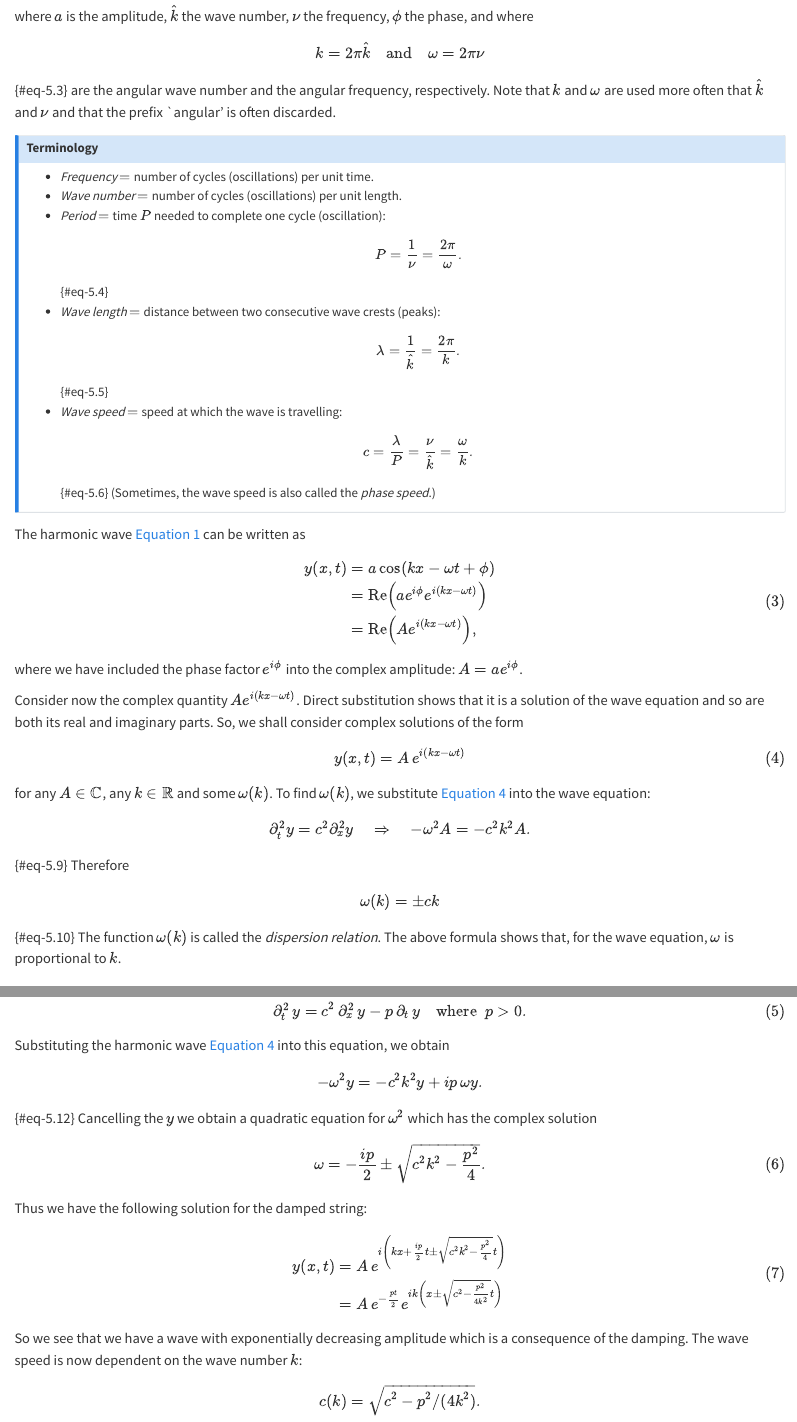
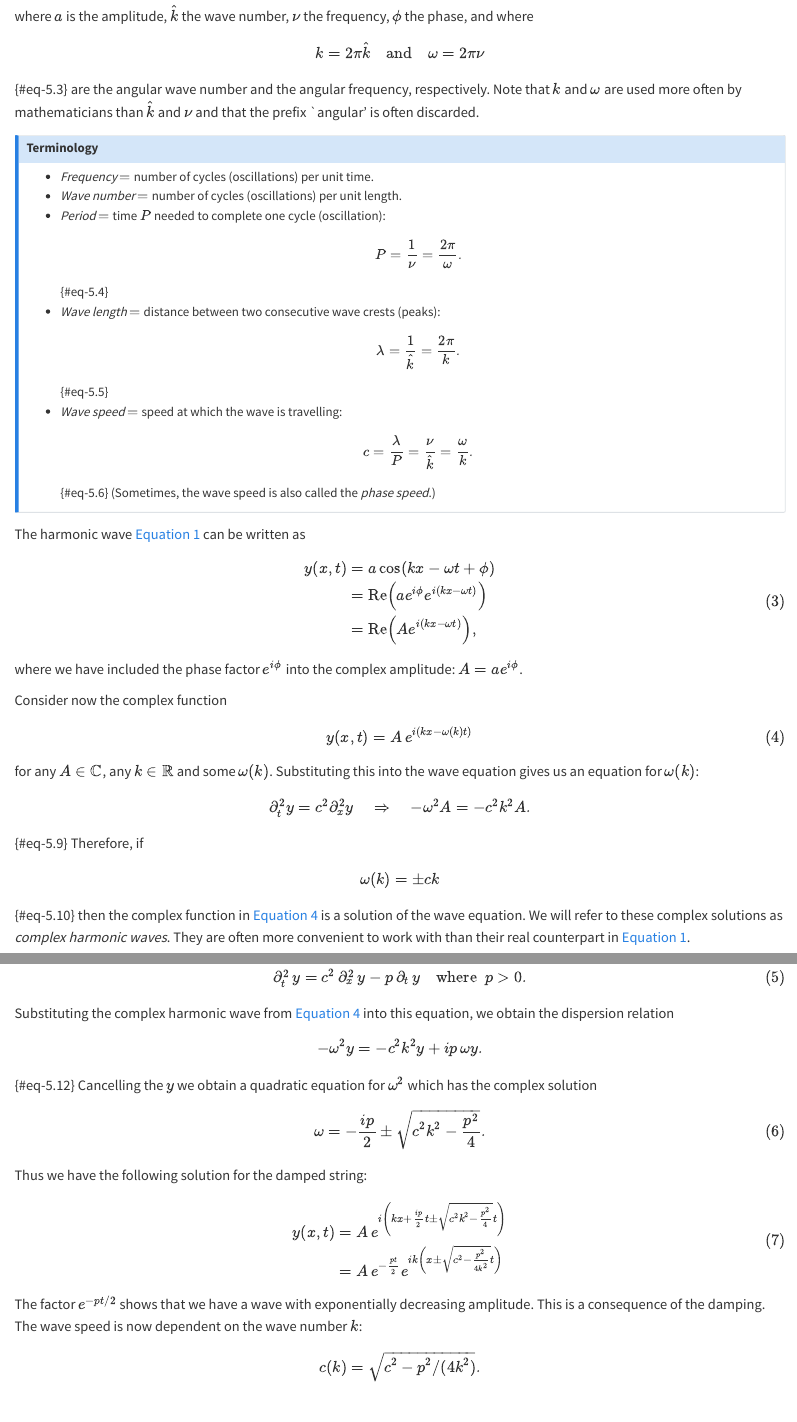
Before and after one commit to gustavdelius/WavesAndFluids, a Quarto document (lecture_05.qmd): the page in a window 1100 px wide, from 300 px down, and a second part further down, joined at a grey line. Rendered offline with R 4.5, knitr and Pandoc in place of Quarto, with nearby package versions.

Commit message:
Some polishing of lectures 5 and 6.

```diff
--- a/lecture_05.qmd
+++ b/lecture_05.qmd
@@ -18,8 +18,8 @@ $$
 k= 2\pi\hat{k} \quad \text{and} \quad \omega = 2\pi \nu
 $$ {#eq-5.3}
 are the angular wave number and the angular frequency, respectively. Note that
-$k$ and $\omega$ are used more often that $\hat{k}$ and $\nu$ and that the
-prefix `angular' is often discarded.
+$k$ and $\omega$ are used more often by mathematicians than $\hat{k}$ and $\nu$
+and that the prefix `angular' is often discarded.
 
 ::: {.callout-note}
 ### Terminology
@@ -51,21 +51,21 @@ y(x,t)&=a \cos\left(kx - \omega t + \phi\right) \\
 where we have included the phase factor $e^{i\phi}$ into the complex amplitude:
 $A= a e^{i\phi}$.
 
-Consider now the complex quantity $A e^{i(kx-\omega t)}$. Direct substitution
-shows that it is a solution of the wave equation and so are both its real and
-imaginary parts. So, we shall consider complex solutions of the form
+Consider now the complex function
 $$
-y(x,t)= A \, e^{i(kx-\omega t)}
+y(x,t)= A \, e^{i(kx-\omega(k) t)}
 $$ {#eq-harmonic4}
-for any $A\in\mathbb{C}$, any $k\in\mathbb{R}$ and some $\omega(k)$. To find
-$\omega(k)$, we substitute @eq-harmonic4 into the wave equation:
+for any $A\in\mathbb{C}$, any $k\in\mathbb{R}$ and some $\omega(k)$.
+Substituting this into the wave equation gives us an equation for $\omega(k)$:
 $$
 \partial_t^2 y =c^2 \partial_x^2 y  \quad
 \Rightarrow \quad -\omega^2 A =-c^2 k^2 A.
 $$ {#eq-5.9}
-Therefore
+Therefore, if
 $$
 \omega(k) = \pm ck
 $$ {#eq-5.10}
-The function $\omega(k)$ is called the _dispersion relation_. The above formula
-shows that, for the wave equation, $\omega$ is proportional to $k$.
+then the complex function in @eq-harmonic4 is a solution of the wave equation.
+We will refer to these complex solutions as
+_complex harmonic waves_. They are often more convenient to work with than
+their real counterpart in @eq-harmonic1.
@@ -84,7 +89,8 @@ Consider the damped string (with friction force proportional to velocity):
   \partial_t^2 \, y= c^2 \, \partial_x^2 \, y - p\, \partial_t \, y\quad \text{where }\
   p>0.
 $$ {#eq-damped1}
-Substituting the harmonic wave @eq-harmonic4 into this equation, we obtain
+Substituting the complex harmonic wave from @eq-harmonic4 into this equation, we
+obtain the dispersion relation
 $$
 -\omega^2 y =- c^2 k^2 y +ip\,\omega y .
 $$ {#eq-5.12}
@@ -98,9 +104,9 @@ $$\begin{split}
 y(x,t)&= A \, e^{i\left(kx+\frac{ip}{2}t\pm \sqrt{c^2 k^2 - \frac{p^2}{4}} t\right)} \\
 &=A \, e^{-\frac{pt}{2}}e^{ik\left(x\pm \sqrt{c^2  - \frac{p^2}{4k^2}} t\right)}
 \end{split}$$ {#eq-dampedy}
-So we see that we have a wave with exponentially decreasing amplitude which is a
-consequence of the damping. The wave speed is now dependent on the wave number
-$k$:
+The factor $e^{-pt/2}$ shows that we have a wave with exponentially decreasing
+amplitude. This is a consequence of the damping. The wave speed is now dependent
+on the wave number $k$:
 $$
 c(k)=\sqrt{c^2  - p^2/(4k^2)}.
 $$ {#eq-5.15}
```
Also changed, not shown: lecture_06.qmd (+10 -10 lines), lecture_05.qmd (9 more changed lines).
